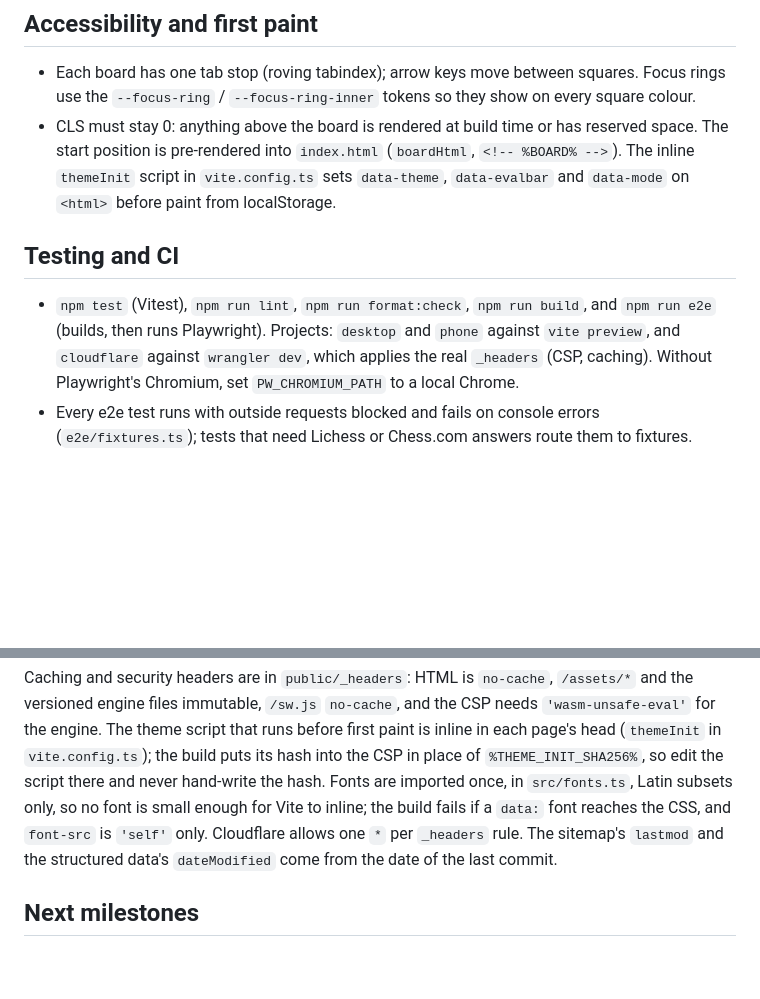
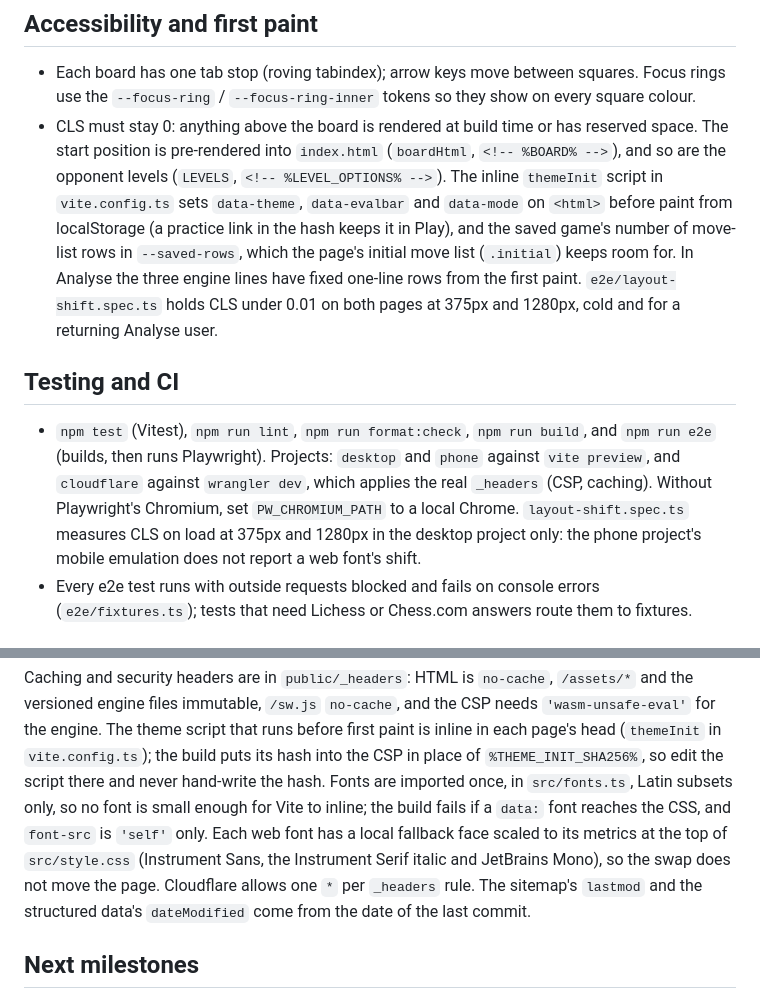
Before and after one commit to gunnie-agency/gunnies-gambit, a Markdown page: CLAUDE.md, 2 parts joined by grey strips. Rendered like a GitHub page; blank space fills up the shorter version.

```diff
--- a/CLAUDE.md
+++ b/CLAUDE.md
@@ -133,14 +133,20 @@ service worker policy and precache list) lives in modules without DOM access and
 - Each board has one tab stop (roving tabindex); arrow keys move between squares. Focus rings use the
   `--focus-ring` / `--focus-ring-inner` tokens so they show on every square colour.
 - CLS must stay 0: anything above the board is rendered at build time or has reserved space. The start position is
-  pre-rendered into `index.html` (`boardHtml`, `<!-- %BOARD% -->`). The inline `themeInit` script in
-  `vite.config.ts` sets `data-theme`, `data-evalbar` and `data-mode` on `<html>` before paint from localStorage.
+  pre-rendered into `index.html` (`boardHtml`, `<!-- %BOARD% -->`), and so are the opponent levels (`LEVELS`,
+  `<!-- %LEVEL_OPTIONS% -->`). The inline `themeInit` script in `vite.config.ts` sets `data-theme`, `data-evalbar` and
+  `data-mode` on `<html>` before paint from localStorage (a practice link in the hash keeps it in Play), and the saved
+  game's number of move-list rows in `--saved-rows`, which the page's initial move list (`.initial`) keeps room for.
+  In Analyse the three engine lines have fixed one-line rows from the first paint. `e2e/layout-shift.spec.ts` holds
+  CLS under 0.01 on both pages at 375px and 1280px, cold and for a returning Analyse user.
 
 ## Testing and CI
 
 - `npm test` (Vitest), `npm run lint`, `npm run format:check`, `npm run build`, and `npm run e2e` (builds, then runs
   Playwright). Projects: `desktop` and `phone` against `vite preview`, and `cloudflare` against `wrangler dev`, which
   applies the real `_headers` (CSP, caching). Without Playwright's Chromium, set `PW_CHROMIUM_PATH` to a local Chrome.
+  `layout-shift.spec.ts` measures CLS on load at 375px and 1280px in the desktop project only: the phone project's
+  mobile emulation does not report a web font's shift.
 - Every e2e test runs with outside requests blocked and fails on console errors (`e2e/fixtures.ts`); tests that need
   Lichess or Chess.com answers route them to fixtures.
 
@@ -159,7 +165,9 @@ immutable, `/sw.js` `no-cache`, and the CSP needs `'wasm-unsafe-eval'` for the e
 before first paint is inline in each page's head (`themeInit` in `vite.config.ts`); the build puts its hash into the
 CSP in place of `%THEME_INIT_SHA256%`, so edit the script there and never hand-write the hash. Fonts are imported
 once, in `src/fonts.ts`, Latin subsets only, so no font is small enough for Vite to inline; the build fails if a
-`data:` font reaches the CSS, and `font-src` is `'self'` only. Cloudflare allows one `*` per `_headers` rule. The
+`data:` font reaches the CSS, and `font-src` is `'self'` only. Each web font has a local fallback face scaled to its
+metrics at the top of `src/style.css` (Instrument Sans, the Instrument Serif italic and JetBrains Mono), so the swap
+does not move the page. Cloudflare allows one `*` per `_headers` rule. The
 sitemap's `lastmod` and the structured data's `dateModified` come from the date of the last commit.
 
 ## Next milestones
```
Also changed, not shown: CONTRIBUTING.md (+6 -5 lines), README.md (+2 -1 lines).
